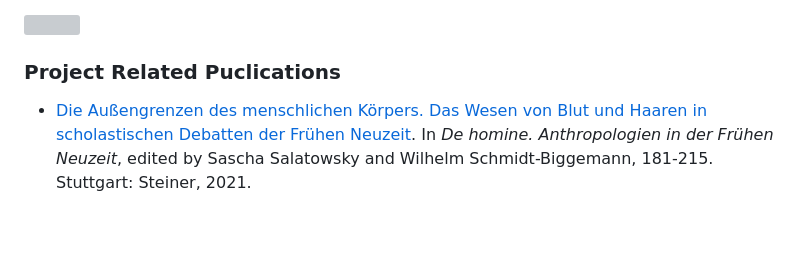
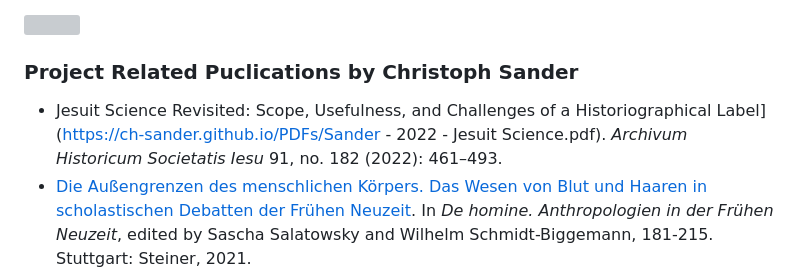
Before and after one commit to ch-sander/scigma, a Markdown page: README.md, the part around the change. GitHub-like rendering; blank space fills up the shorter version; grey boxes are pictures that could not be loaded.

```diff
--- a/README.md
+++ b/README.md
@@ -14,8 +14,9 @@ The project's first objective is to map how ‘natural knowledge’ informed pre
 
 ![](https://docs.google.com/drawings/d/e/2PACX-1vT25hK0FaRZIanJH109aJ8y-IivhI7kwpeIcAN2wkAYIZBap0v_bV0Fssd1Z7Iask1efYb9Ejpibm5G/pub?w=962&h=893)
 
-### Project Related Puclications
+### Project Related Puclications by Christoph Sander
 
+* Jesuit Science Revisited: Scope, Usefulness, and Challenges of a Historiographical Label](https://ch-sander.github.io/PDFs/Sander - 2022 - Jesuit Science.pdf). _Archivum Historicum Societatis Iesu_ 91, no. 182 (2022): 461–493.
 * [Die Außengrenzen des menschlichen Körpers. Das Wesen von Blut und Haaren in scholastischen Debatten der Frühen Neuzeit](https://ch-sander.github.io/PDFs/Sander%20-%202021%20-%20Die%20Aussengrenzen%20des%20menschlichen%20Korpers.pdf). In _De homine. Anthropologien in der Frühen Neuzeit_, edited by Sascha Salatowsky and Wilhelm Schmidt‐Biggemann, 181-215. Stuttgart: Steiner, 2021.
 * [Uniformitas et soliditas doctrinae. History, Topics and Impact of Jesuit Censorship in Philosophy (1550-1599)](https://ch-sander.github.io/PDFs/Sander%20-%202019%20-%20Uniformitas%20et%20soliditas%20doctrinae.pdf). In _Jesuit Philosophy on the Eve of Modernity_, edited by Cristiano Casalini, 34–71. Jesuit Studies 20. Leiden; Boston : Brill, 2019.
 * [Alfonso Salmerón über weltliche Wissenschaften im Dienste der Bibelexegese](https://ch-sander.github.io/PDFs/Sander%20-%202017%20-%20Alfonso%20Salmeron.pdf). In ‚Omne verum vero consonat’. Das Prinzip der Einheit der Wahrheit zwischen 5. Laterankonzil (1512‐1517) und Wissenschaftlicher Revolution. _Freiburger Zeitschrift für Philosophie und Theologie_ 64, no. 2 (2017): 344-360.
```
